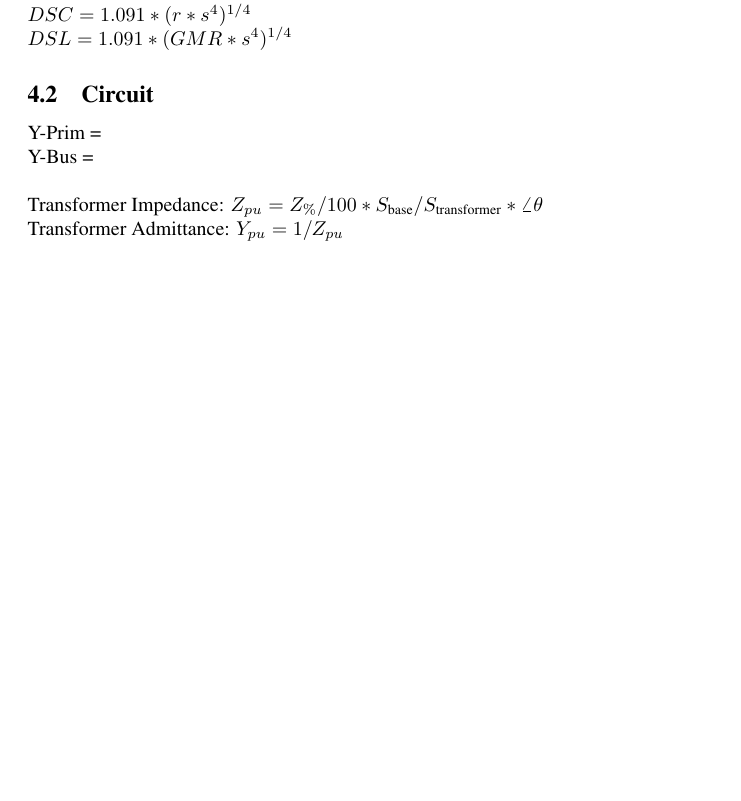
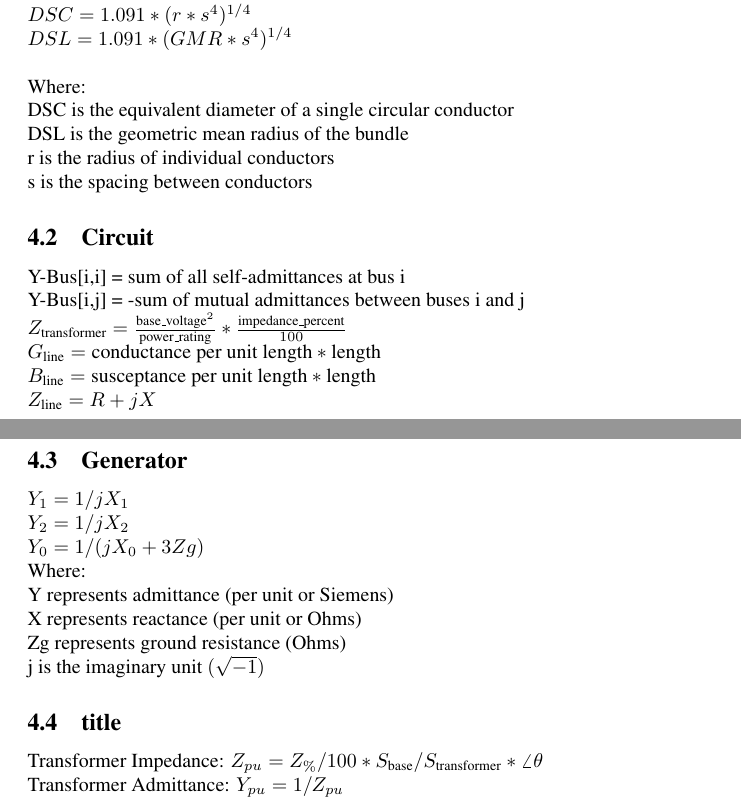
Before and after one commit to AJG184-Pitt/Project-3---GUI-Frontend, a LaTeX document (tex_docs/document.tex): part of page 6 of 6 before the commit and two parts of pages 6 and 7 of 7 after it, the two joined at a grey line, cut so that both start at the same text, the shorter picture padded with empty space. Compiled offline with pdfLaTeX.

Commit message:
more equations

```diff
--- a/tex_docs/document.tex
+++ b/tex_docs/document.tex
@@ -87,15 +87,36 @@
 	\\
 	4 conductors: \\
 	$DSC = 1.091 * (r * s^4)^{1/4}$ \\
-	$DSL = 1.091 * (GMR * s^4)^{1/4}$
+	$DSL = 1.091 * (GMR * s^4)^{1/4}$ \\
+
+	\noindent
+	Where: \\
+	DSC is the equivalent diameter of a single circular conductor \\
+	DSL is the geometric mean radius of the bundle \\
+	r is the radius of individual conductors \\
+	s is the spacing between conductors
 
 	\subsection{Circuit}
-	Y-Prim = \\
-	Y-Bus = \\
+	Y-Bus[i,i] = sum of all self-admittances at bus i \\
+	Y-Bus[i,j] = -sum of mutual admittances between buses i and j \\
+	\noindent
+	$Z_{\text{transformer}} = \frac{\text{base\_voltage}^2}{\text{power\_rating}} * \frac{\text{impedance\_percent}}{100}$ \\
+	$G_{\text{line}} = \text{conductance per unit length} * \text{length}$ \\
+	$B_{\text{line}} = \text{susceptance per unit length} * \text{length}$ \\
+	$Z_{\text{line}} = R + jX$
 
+	\subsection{Generator}
+	$Y_1 = 1/jX_1$ \\
+	$Y_2 = 1/jX_2$ \\
+	$Y_0 = 1/(jX_0 + 3Zg)$ \\
+	\noindent
+	Where: \\
+	Y represents admittance (per unit or Siemens) \\
+	X represents reactance (per unit or Ohms) \\
+	Zg represents ground resistance (Ohms) \\
+	j is the imaginary unit $(\sqrt{-1})$
 
-
-
+	\subsection{title}
 
 	\noindent
 	Transformer Impedance: $Z_{pu} = Z_\% / 100 * S_{\text{base}} / S_{\text{transformer}} * \angle{\theta}$
```
Also changed, not shown: tex_docs/document.pdf, 3 other files.
